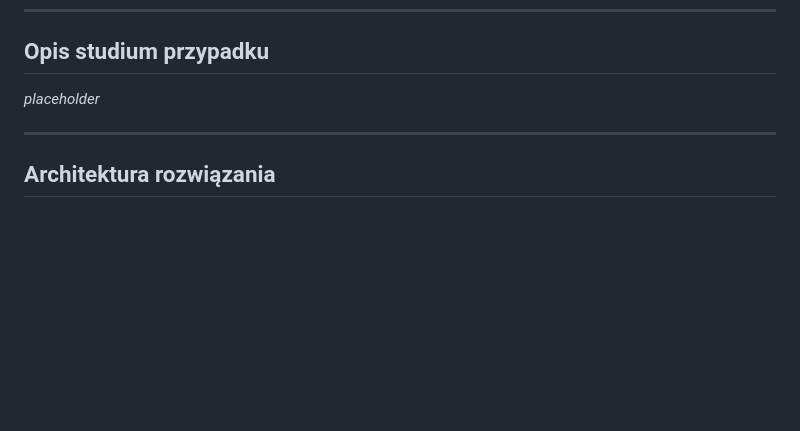
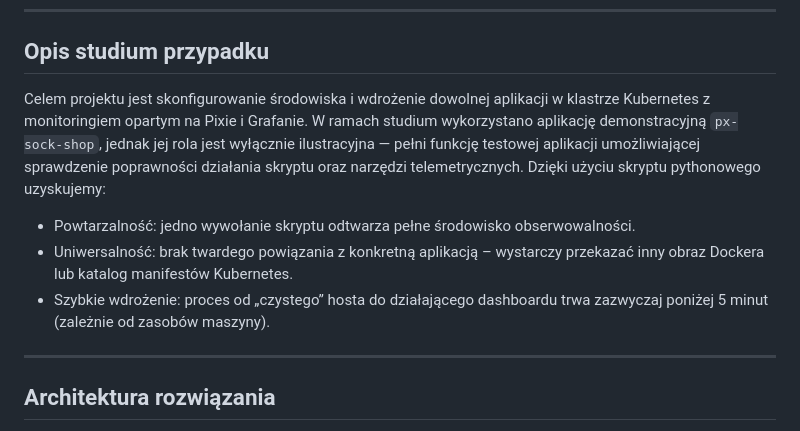
Before and after one commit to yoinker57/SUU-Project, a Markdown page: README.md, the part around the change. GitHub-like rendering; blank space fills up the shorter version.

```diff
--- a/README.md
+++ b/README.md
@@ -55,7 +55,12 @@ Wizualizacja danych telemetrycznych odbywa się w Grafanie — otwartoźródłow
 
 ## Opis studium przypadku
 
-_placeholder_
+Celem projektu jest skonfigurowanie środowiska i wdrożenie dowolnej aplikacji w klastrze Kubernetes z monitoringiem opartym na Pixie i Grafanie.
+W ramach studium wykorzystano aplikację demonstracyjną `px-sock-shop`, jednak jej rola jest wyłącznie ilustracyjna — pełni funkcję testowej aplikacji umożliwiającej sprawdzenie poprawności działania skryptu oraz narzędzi telemetrycznych.
+Dzięki użyciu skryptu pythonowego uzyskujemy:
+- Powtarzalność: jedno wywołanie skryptu odtwarza pełne środowisko obserwowalności.
+- Uniwersalność: brak twardego powiązania z konkretną aplikacją – wystarczy przekazać inny obraz Dockera lub katalog manifestów Kubernetes.
+- Szybkie wdrożenie: proces od „czystego” hosta do działającego dashboardu trwa zazwyczaj poniżej 5 minut (zależnie od zasobów maszyny).
 
 ---
 
```
